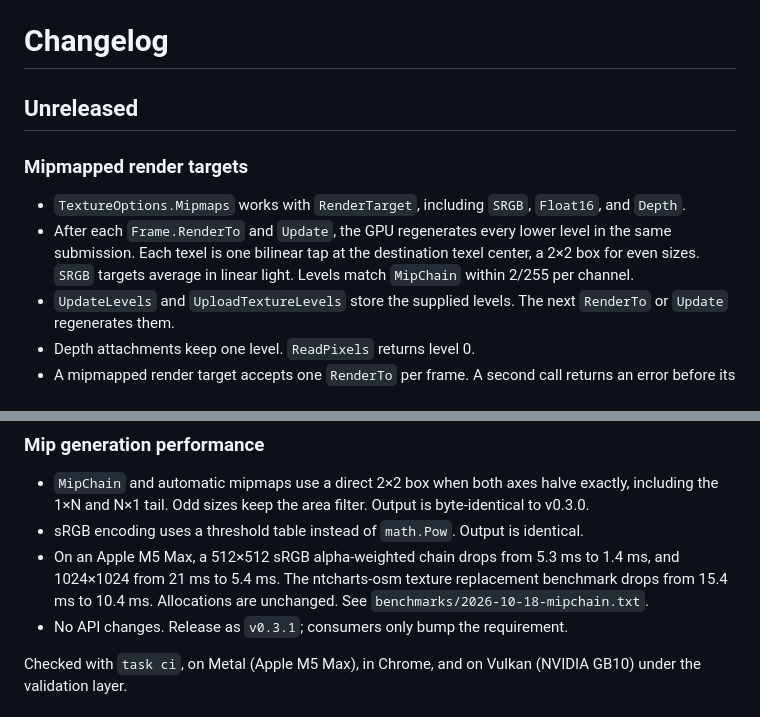
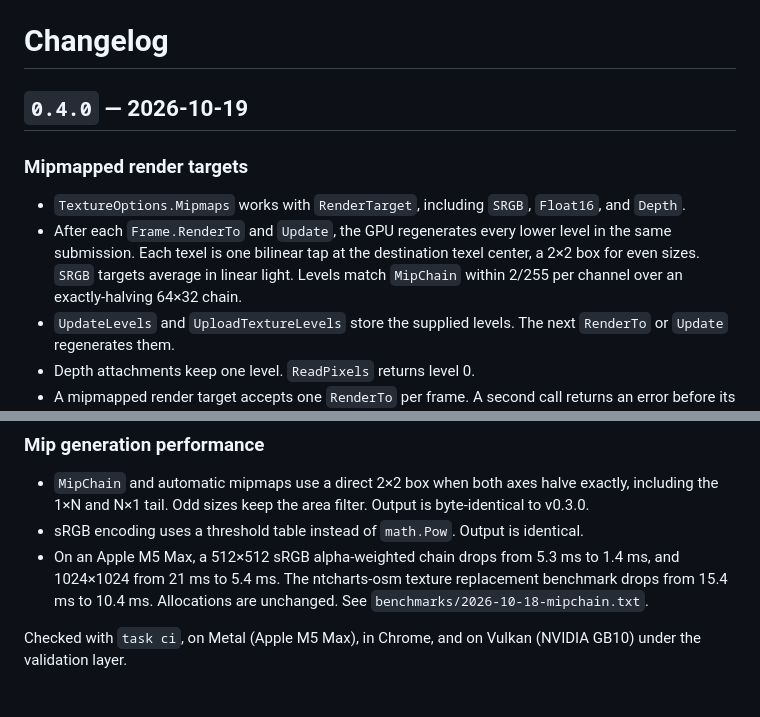
Before and after one commit to NimbleTerminal/ntgpuimage, a Markdown page: CHANGELOG.md, 2 parts joined by grey strips. Drawn GitHub-style.

Commit message:
release: prepare v0.4.0
Date the changelog heading, qualify the GPU mip tolerance as measured on
an exactly-halving 64x32 chain, and drop the v0.3.1 guidance: mipmapped
render targets are new capability, and this repo bumps the minor for
those. Point the README at v0.4.0.

```diff
--- a/CHANGELOG.md
+++ b/CHANGELOG.md
@@ -1,6 +1,6 @@
 # Changelog
 
-## Unreleased
+## `0.4.0` — 2026-10-19
 
 ### Mipmapped render targets
 
@@ -9,7 +9,8 @@
 - After each `Frame.RenderTo` and `Update`, the GPU regenerates every lower
   level in the same submission. Each texel is one bilinear tap at the
   destination texel center, a 2×2 box for even sizes. `SRGB` targets average
-  in linear light. Levels match `MipChain` within 2/255 per channel.
+  in linear light. Levels match `MipChain` within 2/255 per channel over an
+  exactly-halving 64×32 chain.
 - `UpdateLevels` and `UploadTextureLevels` store the supplied levels. The next
   `RenderTo` or `Update` regenerates them.
 - Depth attachments keep one level. `ReadPixels` returns level 0.
@@ -30,7 +31,6 @@
   1.4 ms, and 1024×1024 from 21 ms to 5.4 ms. The ntcharts-osm texture
   replacement benchmark drops from 15.4 ms to 10.4 ms. Allocations are
   unchanged. See `benchmarks/2026-10-18-mipchain.txt`.
-- No API changes. Release as `v0.3.1`; consumers only bump the requirement.
 
 Checked with `task ci`, on Metal (Apple M5 Max), in Chrome, and on Vulkan
 (NVIDIA GB10) under the validation layer.
```
Also changed, not shown: README.md (+2 -2 lines).
